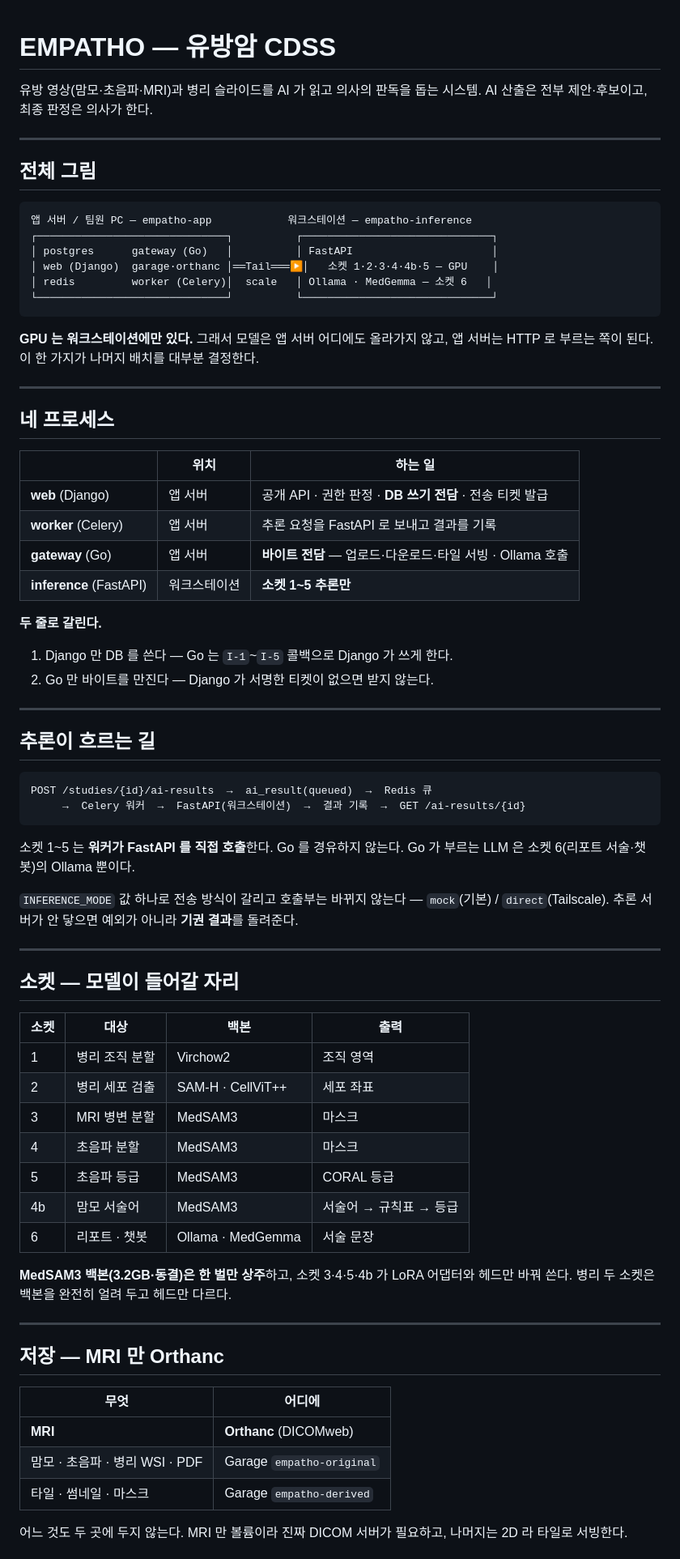
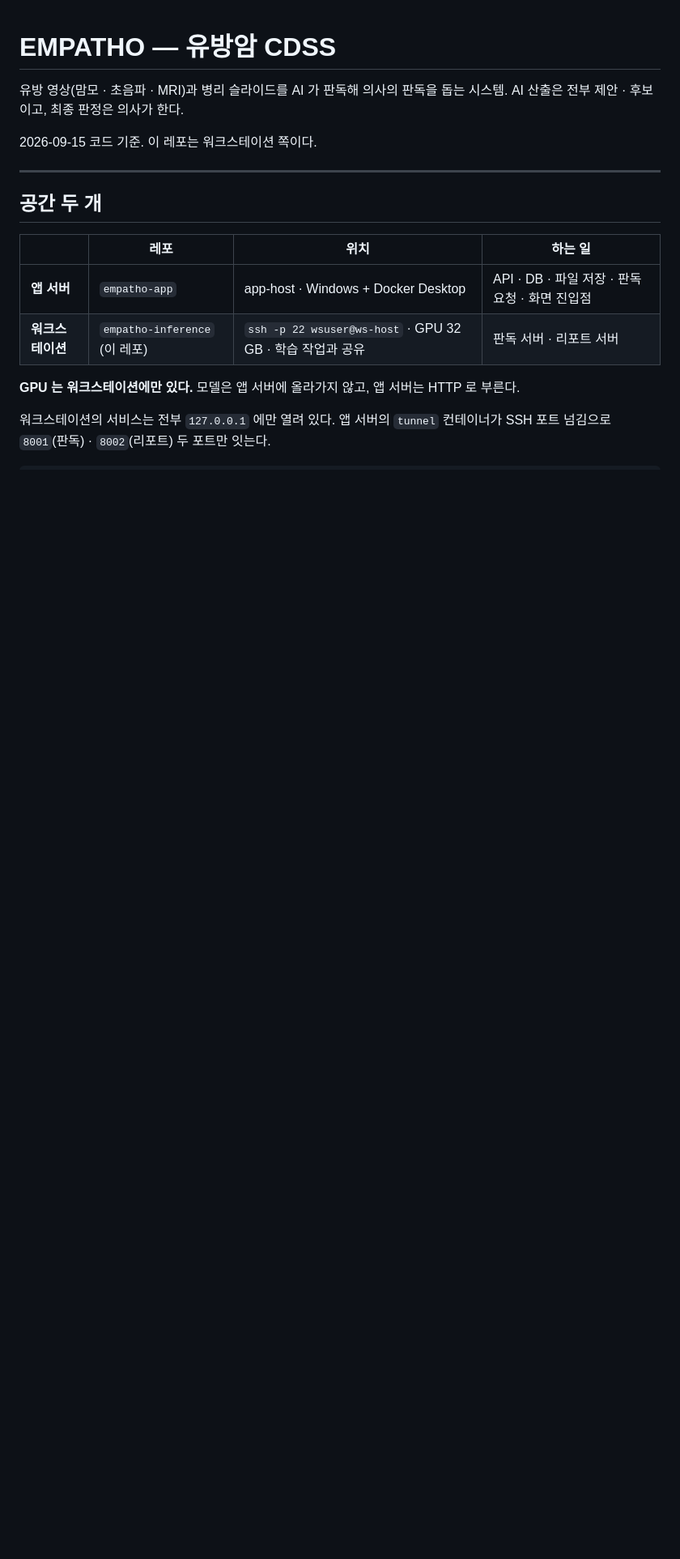
Before and after one commit to medical-ai-group-3/empatho, a Markdown page: inference/CLAUDE.md, the part around one of its changes. Shown at 81% size. Drawn GitHub-style; blank space fills up the shorter version.

````diff
--- a/inference/CLAUDE.md
+++ b/inference/CLAUDE.md
@@ -1,79 +1,22 @@
 # EMPATHO — 유방암 CDSS
 
-유방 영상(맘모·초음파·MRI)과 병리 슬라이드를 AI 가 읽고 의사의 판독을 돕는 시스템.
-AI 산출은 전부 제안·후보이고, 최종 판정은 의사가 한다.
+유방 영상(맘모 · 초음파 · MRI)과 병리 슬라이드를 AI 가 판독해 의사의 판독을 돕는 시스템.
+AI 산출은 전부 제안 · 후보이고, 최종 판정은 의사가 한다.
+
+2026-09-15 코드 기준. 이 레포는 워크스테이션 쪽이다.
 
 ---
 
-## 전체 그림
+## 공간 두 개
+
+| | 레포 | 위치 | 하는 일 |
+|---|---|---|---|
+| **앱 서버** | `empatho-app` | app-host · Windows + Docker Desktop | API · DB · 파일 저장 · 판독 요청 · 화면 진입점 |
+| **워크스테이션** | `empatho-inference` (이 레포) | `ssh -p 22 wsuser@ws-host` · GPU 32 GB · 학습 작업과 공유 | 판독 서버 · 리포트 서버 |
+
+**GPU 는 워크스테이션에만 있다.** 모델은 앱 서버에 올라가지 않고, 앱 서버는 HTTP 로 부른다.
+
+워크스테이션의 서비스는 전부 `127.0.0.1` 에만 열려 있다. 앱 서버의 `tunnel` 컨테이너가
+SSH 포트 넘김으로 `8001`(판독) · `8002`(리포트) 두 포트만 잇는다.
 
 ```
-앱 서버 / 팀원 PC — empatho-app            워크스테이션 — empatho-inference
-┌──────────────────────────────┐          ┌──────────────────────────────┐
-│ postgres      gateway (Go)   │          │ FastAPI                      │
-│ web (Django)  garage·orthanc │══Tail═══▶│   소켓 1·2·3·4·4b·5 — GPU    │
-│ redis         worker (Celery)│  scale   │ Ollama · MedGemma — 소켓 6   │
-└──────────────────────────────┘          └──────────────────────────────┘
-```
-
-**GPU 는 워크스테이션에만 있다.** 그래서 모델은 앱 서버 어디에도 올라가지 않고, 앱 서버는 HTTP 로 부르는 쪽이 된다. 이 한 가지가 나머지 배치를 대부분 결정한다.
-
----
-
-## 네 프로세스
-
-| | 위치 | 하는 일 |
-|---|---|---|
-| **web** (Django) | 앱 서버 | 공개 API · 권한 판정 · **DB 쓰기 전담** · 전송 티켓 발급 |
-| **worker** (Celery) | 앱 서버 | 추론 요청을 FastAPI 로 보내고 결과를 기록 |
-| **gateway** (Go) | 앱 서버 | **바이트 전담** — 업로드·다운로드·타일 서빙 · Ollama 호출 |
-| **inference** (FastAPI) | 워크스테이션 | **소켓 1~5 추론만** |
-
-**두 줄로 갈린다.**
-1. Django 만 DB 를 쓴다 — Go 는 `I-1`~`I-5` 콜백으로 Django 가 쓰게 한다.
-2. Go 만 바이트를 만진다 — Django 가 서명한 티켓이 없으면 받지 않는다.
-
----
-
-## 추론이 흐르는 길
-
-```
-POST /studies/{id}/ai-results  →  ai_result(queued)  →  Redis 큐
-     →  Celery 워커  →  FastAPI(워크스테이션)  →  결과 기록  →  GET /ai-results/{id}
-```
-
-소켓 1~5 는 **워커가 FastAPI 를 직접 호출**한다. Go 를 경유하지 않는다.
-Go 가 부르는 LLM 은 소켓 6(리포트 서술·챗봇)의 Ollama 뿐이다.
-
-`INFERENCE_MODE` 값 하나로 전송 방식이 갈리고 호출부는 바뀌지 않는다 — `mock`(기본) / `direct`(Tailscale).
-추론 서버가 안 닿으면 예외가 아니라 **기권 결과**를 돌려준다.
-
----
-
-## 소켓 — 모델이 들어갈 자리
-
-| 소켓 | 대상 | 백본 | 출력 |
-|---|---|---|---|
-| 1 | 병리 조직 분할 | Virchow2 | 조직 영역 |
-| 2 | 병리 세포 검출 | SAM-H · CellViT++ | 세포 좌표 |
-| 3 | MRI 병변 분할 | MedSAM3 | 마스크 |
-| 4 | 초음파 분할 | MedSAM3 | 마스크 |
-| 5 | 초음파 등급 | MedSAM3 | CORAL 등급 |
-| 4b | 맘모 서술어 | MedSAM3 | 서술어 → 규칙표 → 등급 |
-| 6 | 리포트 · 챗봇 | Ollama · MedGemma | 서술 문장 |
-
-**MedSAM3 백본(3.2GB·동결)은 한 벌만 상주**하고, 소켓 3·4·5·4b 가 LoRA 어댑터와 헤드만 바꿔 쓴다.
-병리 두 소켓은 백본을 완전히 얼려 두고 헤드만 다르다.
-
----
-
-## 저장 — MRI 만 Orthanc
-
-| 무엇 | 어디에 |
-|---|---|
-| **MRI** | **Orthanc** (DICOMweb) |
-| 맘모 · 초음파 · 병리 WSI · PDF | Garage `empatho-original` |
-| 타일 · 썸네일 · 마스크 | Garage `empatho-derived` |
-
-어느 것도 두 곳에 두지 않는다. MRI 만 볼륨이라 진짜 DICOM 서버가 필요하고, 나머지는 2D 라 타일로 서빙한다.
-
````
Also changed, not shown: other parts of inference/CLAUDE.md (+118 -36 lines).
